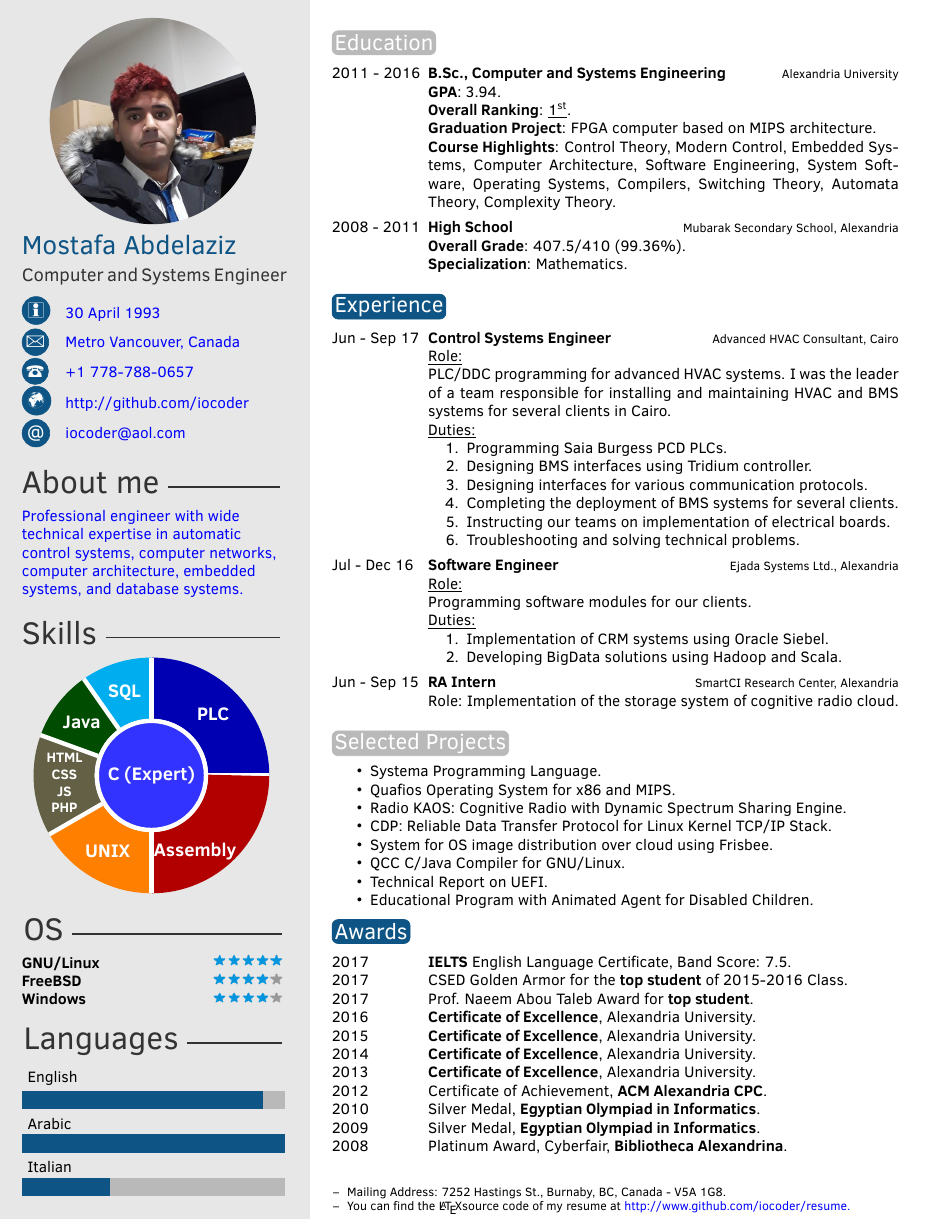
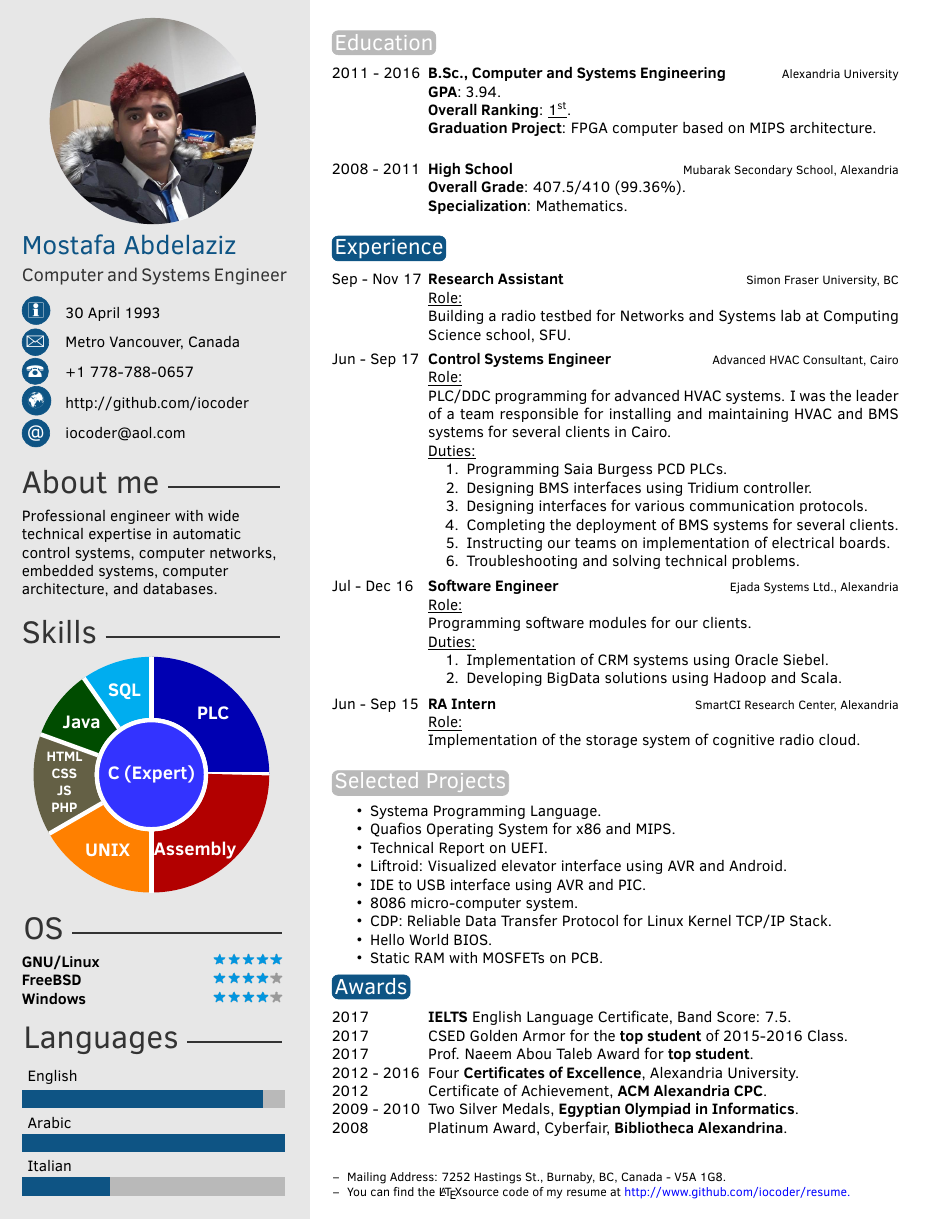
Before and after one commit to iocoder/resume, a LaTeX CV (src/mabdelaz.tex): page 1 of 2 before the commit and the whole page after it. Compiled offline with pdfLaTeX.

Commit message:
added SFU RA and made awards section compact

```diff
--- a/src/mabdelaz.tex
+++ b/src/mabdelaz.tex
@@ -50,8 +50,8 @@
 %----------------------------------------------------------------------------------------
 
 \aboutme{Professional engineer with wide technical expertise in automatic
-         control systems, computer networks, computer architecture,
-         embedded systems, and database systems.}
+         control systems, computer networks, embedded systems,
+         computer architecture, and databases.}
 
 %----------------------------------------------------------------------------------------
 %	 SKILLS
@@ -113,10 +113,10 @@
                {\textbf{GPA}: 3.94.\newline
                 \textbf{Overall Ranking}: \underline{\nth{1}}.\newline
                 \textbf{Graduation Project}: FPGA computer based on MIPS architecture.\newline
-                \textbf{Course Highlights}: Control Theory, Modern Control, Embedded Systems,
-                                            Computer Architecture, Software Engineering,
-                                            System Software, Operating Systems, Compilers, Switching Theory,
-                                            Automata Theory, Complexity Theory.
+                %\textbf{Course Highlights}: Control Theory, Modern Control, Embedded Systems,
+                %                            Computer Architecture, Software Engineering,
+                %                            System Software, Operating Systems, Compilers, Switching Theory,
+                %                            Automata Theory, Complexity Theory.
                }
 	\twentyitem{2008 - 2011}
                {High School}
@@ -132,6 +132,13 @@
 \section{Experience}
 
 \begin{twenty}
+	\twentyitem{Sep - Nov 17}
+               {Research Assistant}
+               {Simon Fraser University, BC}
+               {\underline{Role:}\newline
+                Building a radio testbed for Networks and Systems lab at Computing Science school, SFU.
+               }
+
 	\twentyitem{Jun - Sep 17}
                {Control Systems Engineer}
                {Advanced HVAC Consultant, Cairo}
@@ -178,19 +186,19 @@
 \begin{itemize}
     \item{Systema Programming Language.}
     \item{Quafios Operating System for x86 and MIPS.}
-    \item{Radio KAOS: Cognitive Radio with Dynamic Spectrum Sharing Engine.}
+    \item{Technical Report on UEFI.}
+    \item{Liftroid: Visualized elevator interface using AVR and Android.}
+    \item{IDE to USB interface using AVR and PIC.}
+    \item{8086 micro-computer system.}
+    %\item{Radio KAOS: Cognitive Radio with Dynamic Spectrum Sharing Engine.}
     \item{CDP: Reliable Data Transfer Protocol for Linux Kernel TCP/IP Stack.}
-    \item{System for OS image distribution over cloud using Frisbee.}
-    \item{QCC C/Java Compiler for GNU/Linux.}
-    \item{Technical Report on UEFI.}
-    %\item{Liftroid: Visualized elevator interface using AVR and Android.}
+    %\item{System for OS image distribution over cloud using Frisbee.}
+    %\item{QCC C/Java Compiler for GNU/Linux.}
     %\item{NES (Nintendo Entertainment System) Simulator.}
-    %\item{IDE to USB interface using AVR and PIC.}
-    %\item{8086 micro-computer system.}
-    %\item{Hello World BIOS.}
-    %\item{Static RAM with MOSFETs on PCB.}
+    \item{Hello World BIOS.}
+    \item{Static RAM with MOSFETs on PCB.}
     %\item{T-DEC/102, a simulated TTL computer.}
-    \item{Educational Program with Animated Agent for Disabled Children.}
+    %\item{Educational Program with Animated Agent for Disabled Children.}
 \end{itemize}
 
 %----------------------------------------------------------------------------------------
@@ -200,17 +208,13 @@
 \section{Awards}
 
 \begin{twentyshort}
-	\twentyitemshort{2017}{\textbf{IELTS} English Language Certificate, Band Score: 7.5.}
-	\twentyitemshort{2017}{CSED Golden Armor for the \textbf{top student} of 2015-2016 Class.}
-	\twentyitemshort{2017}{Prof. Naeem Abou Taleb Award for \textbf{top student}.}
-	\twentyitemshort{2016}{\textbf{Certificate of Excellence}, Alexandria University.}
-	\twentyitemshort{2015}{\textbf{Certificate of Excellence}, Alexandria University.}
-	\twentyitemshort{2014}{\textbf{Certificate of Excellence}, Alexandria University.}
-	\twentyitemshort{2013}{\textbf{Certificate of Excellence}, Alexandria University.}
-	\twentyitemshort{2012}{Certificate of Achievement, \textbf{ACM Alexandria CPC}.}
-	\twentyitemshort{2010}{Silver Medal, \textbf{Egyptian Olympiad in Informatics}.}
-	\twentyitemshort{2009}{Silver Medal, \textbf{Egyptian Olympiad in Informatics}.}
-	\twentyitemshort{2008}{Platinum Award, Cyberfair, \textbf{Bibliotheca Alexandrina}.}
+	\twentyitemshort{2017}       {\textbf{IELTS} English Language Certificate, Band Score: 7.5.}
+	\twentyitemshort{2017}       {CSED Golden Armor for the \textbf{top student} of 2015-2016 Class.}
+	\twentyitemshort{2017}       {Prof. Naeem Abou Taleb Award for \textbf{top student}.}
+	\twentyitemshort{2012 - 2016}{Four \textbf{Certificates of Excellence}, Alexandria University.}
+	\twentyitemshort{2012}       {Certificate of Achievement, \textbf{ACM Alexandria CPC}.}
+	\twentyitemshort{2009 - 2010}{Two Silver Medals, \textbf{Egyptian Olympiad in Informatics}.}
+	\twentyitemshort{2008}       {Platinum Award, Cyberfair, \textbf{Bibliotheca Alexandrina}.}
 	%\twentyitemshort{<dates>}{<title/description>}
 \end{twentyshort}
 
```
Also changed, not shown: src/mabdelaz.tex (3 more changed lines), 2 other files.
